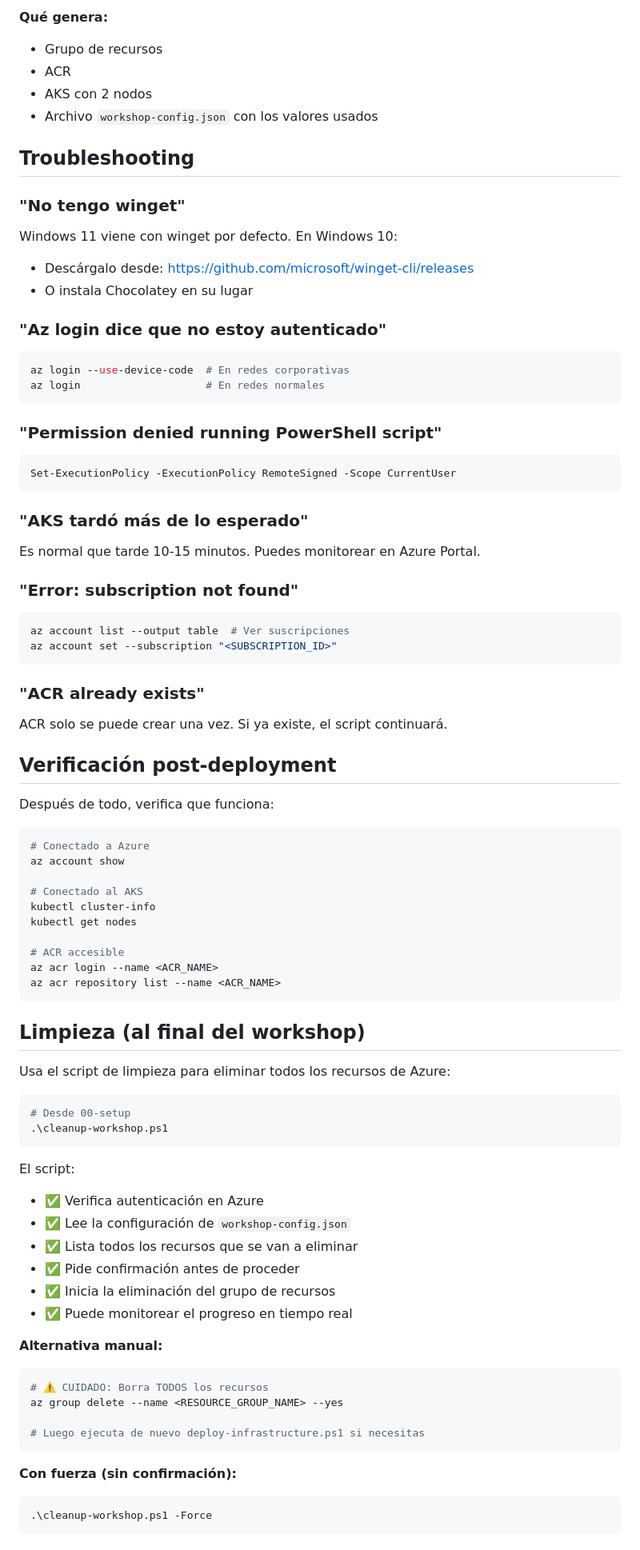
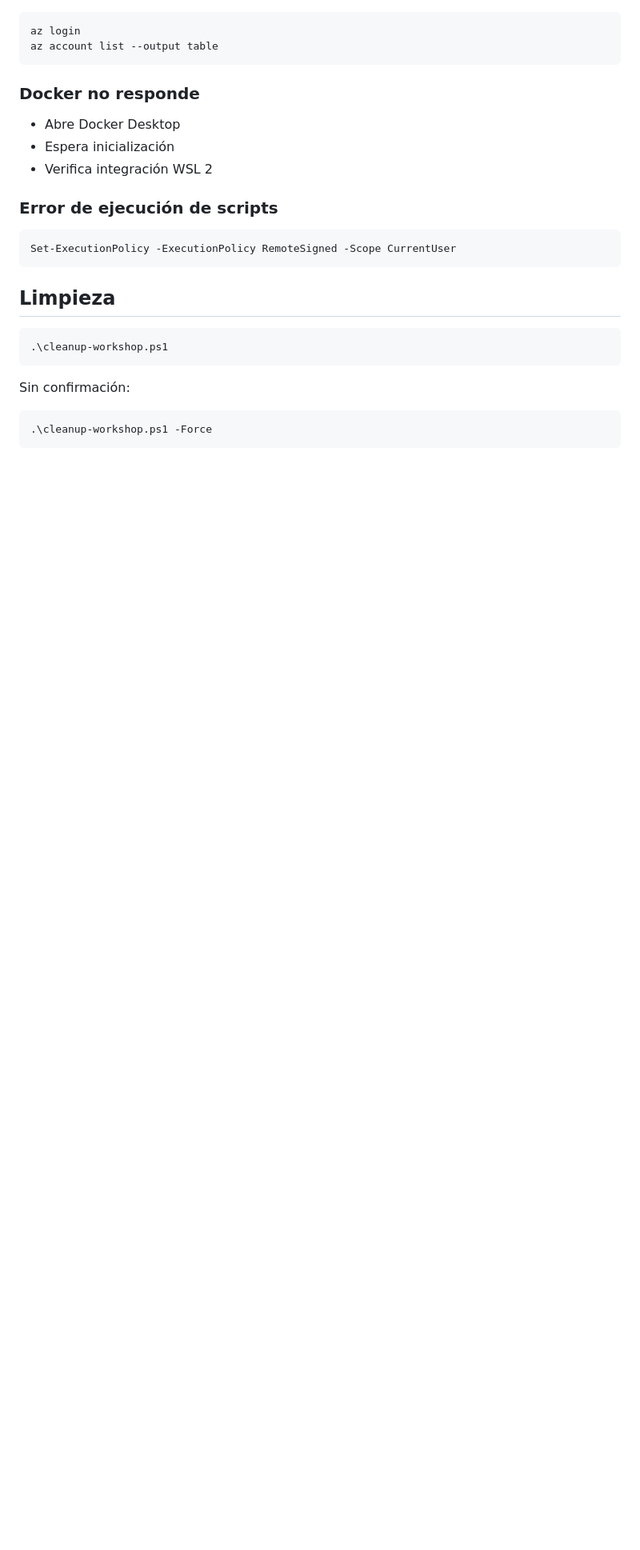
Before and after one commit to telekito/ws-aks-cicd-gitops, a Markdown page: 00-setup/README.md, the part around one of its changes. Shown at 80% size. Drawn GitHub-style; blank space fills up the shorter version.

Commit message:
Refactor README files: consolidate prerequisites guide and remove outdated documentation

````diff
--- a/00-setup/README.md
+++ b/00-setup/README.md
@@ -140,83 +145,29 @@ Despliega en Azure:
 
-**Qué genera:**
-- Grupo de recursos
-- ACR
-- AKS con 2 nodos
-- Archivo `workshop-config.json` con los valores usados
-
-## Troubleshooting
-
-### "No tengo winget"
-Windows 11 viene con winget por defecto. En Windows 10:
-- Descárgalo desde: https://github.com/microsoft/winget-cli/releases
-- O instala Chocolatey en su lugar
-
-### "Az login dice que no estoy autenticado"
 ```powershell
-az login --use-device-code  # En redes corporativas
-az login                    # En redes normales
+az login
+az account list --output table
 ```
 
-### "Permission denied running PowerShell script"
+### Docker no responde
+
+- Abre Docker Desktop
+- Espera inicialización
+- Verifica integración WSL 2
+
+### Error de ejecución de scripts
+
 ```powershell
 Set-ExecutionPolicy -ExecutionPolicy RemoteSigned -Scope CurrentUser
 ```
 
-### "AKS tardó más de lo esperado"
-Es normal que tarde 10-15 minutos. Puedes monitorear en Azure Portal.
-
-### "Error: subscription not found"
-```powershell
-az account list --output table  # Ver suscripciones
-az account set --subscription "<SUBSCRIPTION_ID>"
-```
-
-### "ACR already exists"
-ACR solo se puede crear una vez. Si ya existe, el script continuará.
-
-## Verificación post-deployment
-
-Después de todo, verifica que funciona:
+## Limpieza
 
 ```powershell
-# Conectado a Azure
-az account show
-
-# Conectado al AKS
-kubectl cluster-info
-kubectl get nodes
-
-# ACR accesible
-az acr login --name <ACR_NAME>
-az acr repository list --name <ACR_NAME>
-```
-
-## Limpieza (al final del workshop)
-
-Usa el script de limpieza para eliminar todos los recursos de Azure:
-
-```powershell
-# Desde 00-setup
 .\cleanup-workshop.ps1
 ```
 
-El script:
-- ✅ Verifica autenticación en Azure
-- ✅ Lee la configuración de `workshop-config.json`
-- ✅ Lista todos los recursos que se van a eliminar
-- ✅ Pide confirmación antes de proceder
-- ✅ Inicia la eliminación del grupo de recursos
-- ✅ Puede monitorear el progreso en tiempo real
+Sin confirmación:
 
-**Alternativa manual:**
-```powershell
-# ⚠️ CUIDADO: Borra TODOS los recursos
-az group delete --name <RESOURCE_GROUP_NAME> --yes
-
-# Luego ejecuta de nuevo deploy-infrastructure.ps1 si necesitas
-```
-
-**Con fuerza (sin confirmación):**
 ```powershell
 .\cleanup-workshop.ps1 -Force
 ```
````
Also changed, not shown: other parts of 00-setup/README.md (+104 -129 lines), 00-setup/README_PREREQUISITES.md (deleted, +0 -186 lines), 00-setup/README_PREREQUISITES_UPDATED.md (deleted, +0 -225 lines).
